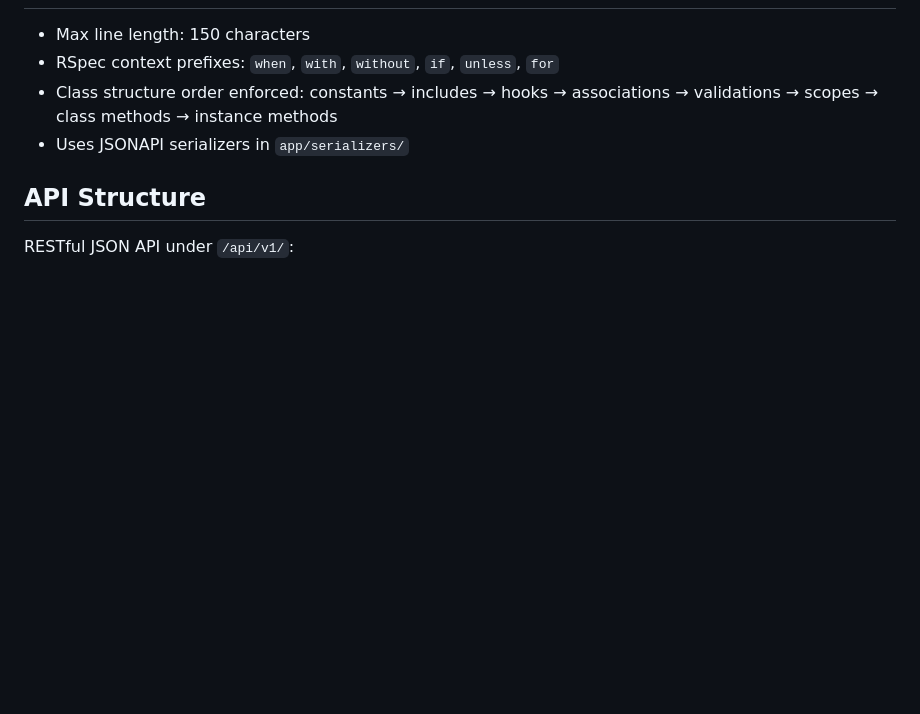
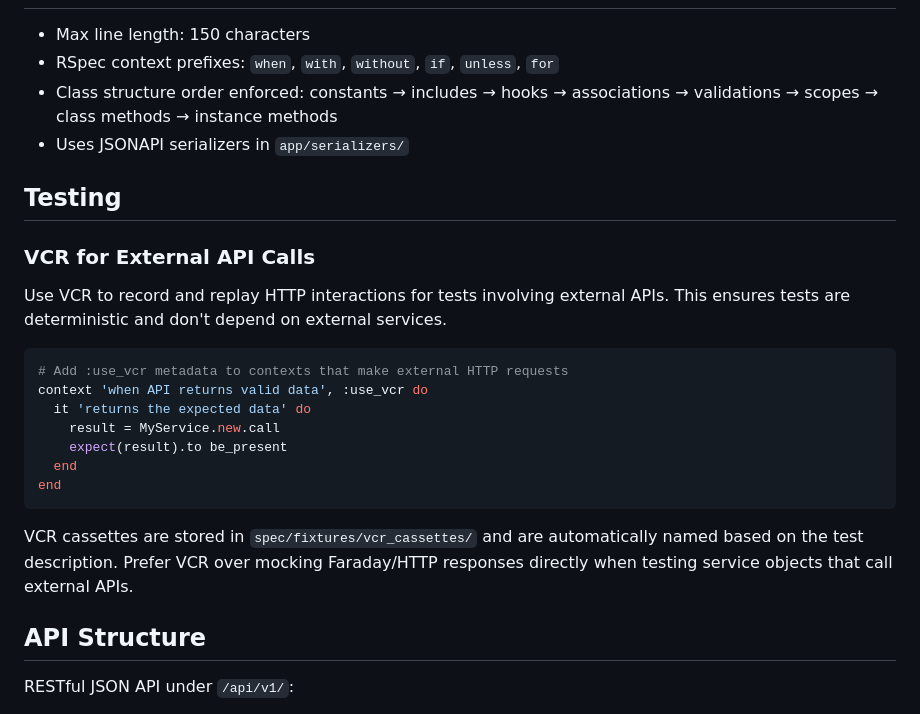
Before and after one commit to samuelvaneck/radio_playlists, a Markdown page: CLAUDE.md, the part around the change. GitHub-like rendering; blank space fills up the shorter version.

Commit message:
Add VCR testing guidance to CLAUDE.md
Document the preference for using VCR to stub external API calls
in tests instead of mocking HTTP responses directly.

🤖 Generated with [Claude Code](https://claude.com/claude-code)

Co-Authored-By: Claude Opus 4.5 <noreply@anthropic.com>

````diff
--- a/CLAUDE.md
+++ b/CLAUDE.md
@@ -76,6 +76,24 @@ Located in `app/models/concerns/`:
 - Class structure order enforced: constants → includes → hooks → associations → validations → scopes → class methods → instance methods
 - Uses JSONAPI serializers in `app/serializers/`
 
+## Testing
+
+### VCR for External API Calls
+
+Use VCR to record and replay HTTP interactions for tests involving external APIs. This ensures tests are deterministic and don't depend on external services.
+
+```ruby
+# Add :use_vcr metadata to contexts that make external HTTP requests
+context 'when API returns valid data', :use_vcr do
+  it 'returns the expected data' do
+    result = MyService.new.call
+    expect(result).to be_present
+  end
+end
+```
+
+VCR cassettes are stored in `spec/fixtures/vcr_cassettes/` and are automatically named based on the test description. Prefer VCR over mocking Faraday/HTTP responses directly when testing service objects that call external APIs.
+
 ## API Structure
 
 RESTful JSON API under `/api/v1/`:
````
